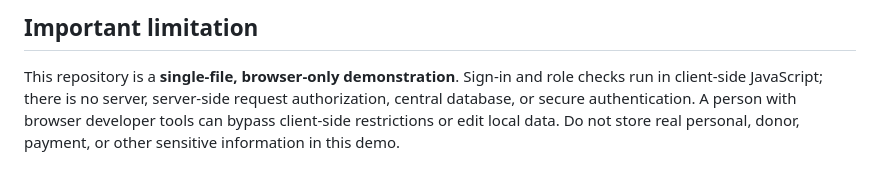
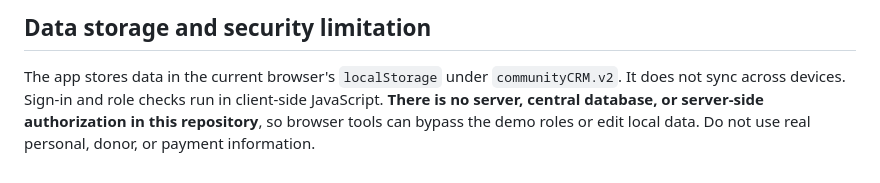
Before and after one commit to chrisoofy/Community-CRM, a Markdown page: README.md, the part around one of its changes. Rendered like a GitHub page.

```diff
--- a/README.md
+++ b/README.md
@@ -49,4 +53,4 @@ The app stores records in the current browser's `localStorage` under `communityC
 
-## Important limitation
+## Data storage and security limitation
 
-This repository is a **single-file, browser-only demonstration**. Sign-in and role checks run in client-side JavaScript; there is no server, server-side request authorization, central database, or secure authentication. A person with browser developer tools can bypass client-side restrictions or edit local data. Do not store real personal, donor, payment, or other sensitive information in this demo.
+The app stores data in the current browser's `localStorage` under `communityCRM.v2`. It does not sync across devices. Sign-in and role checks run in client-side JavaScript. **There is no server, central database, or server-side authorization in this repository**, so browser tools can bypass the demo roles or edit local data. Do not use real personal, donor, or payment information.
```
Also changed, not shown: other parts of README.md (+29 -25 lines).
